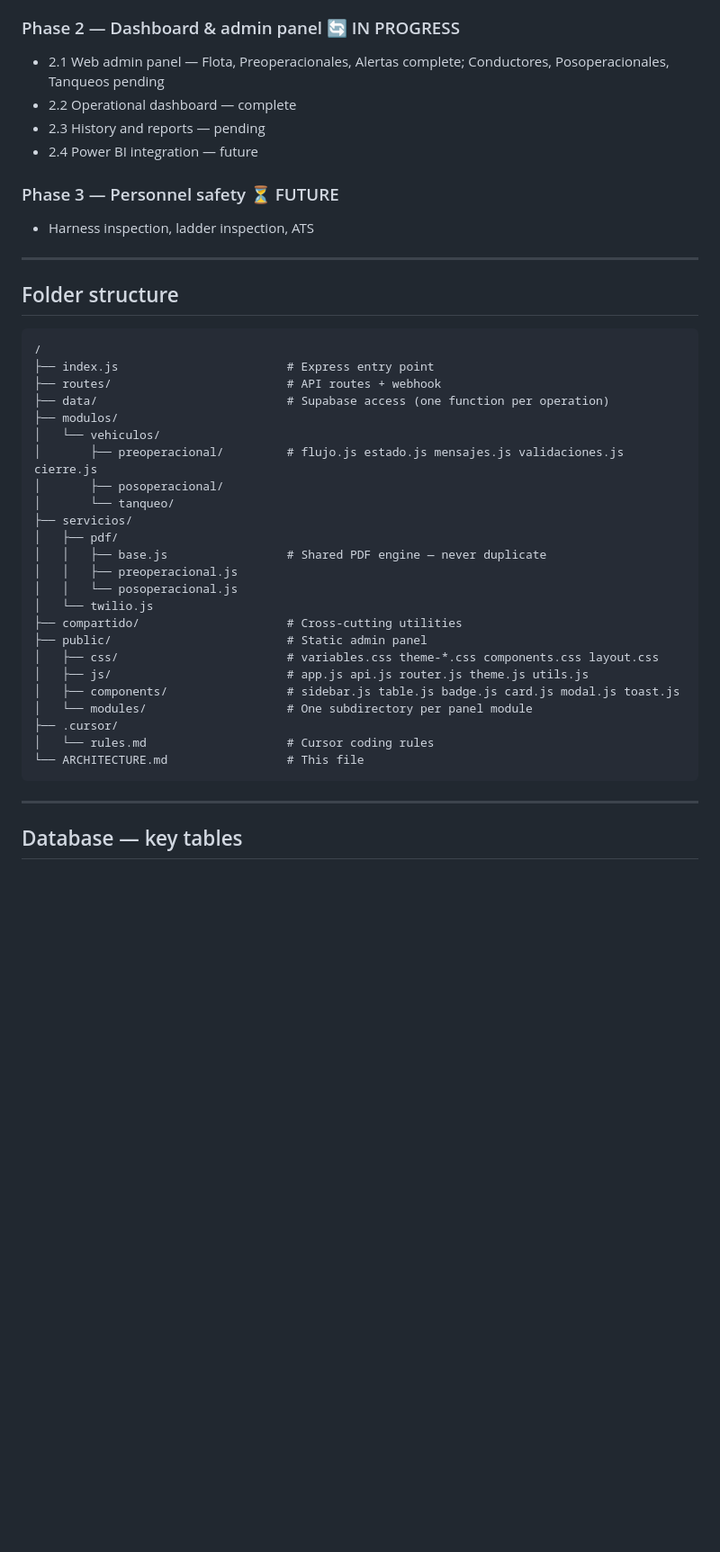
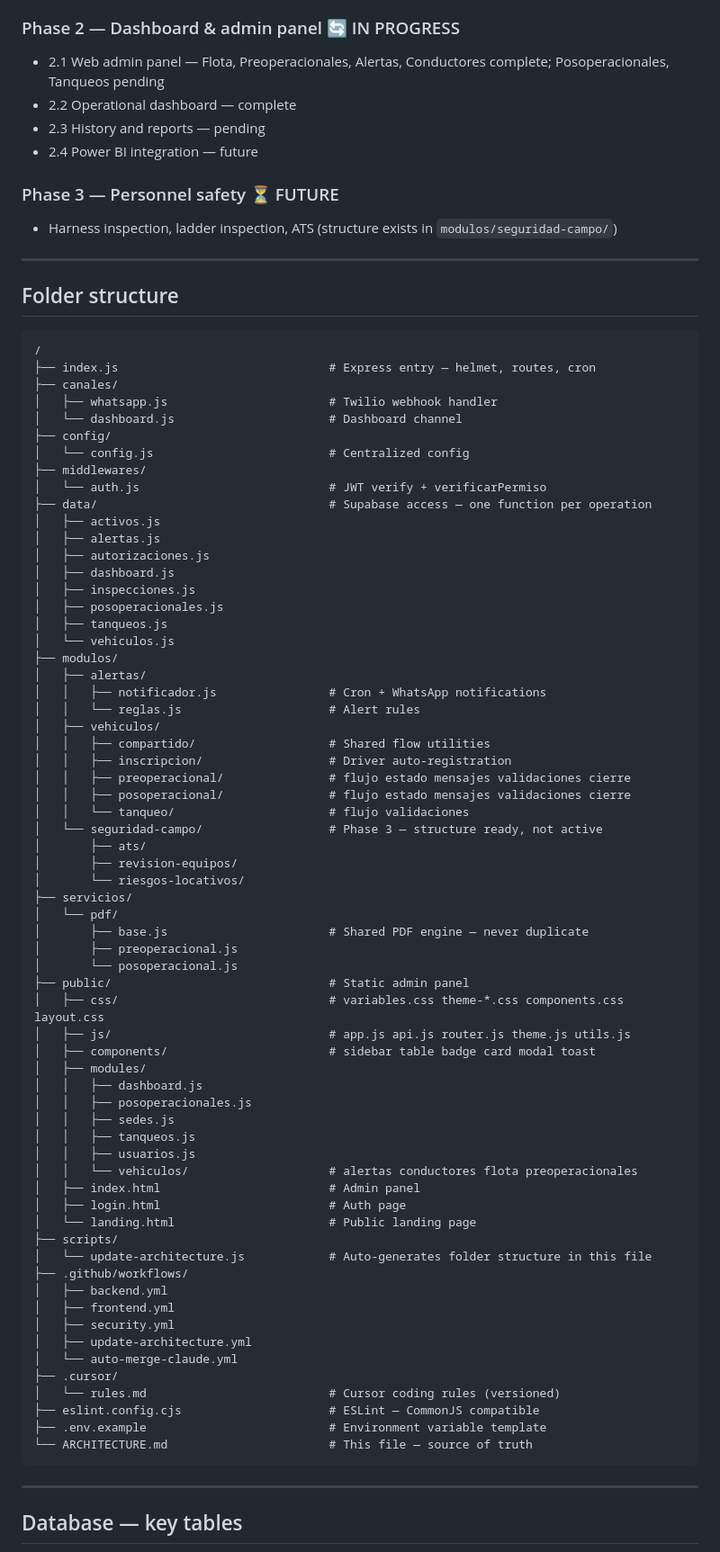
Before and after one commit to sergioesv/CERO, a Markdown page: ARCHITECTURE.md, the part around one of its changes. Shown at 90% size. Drawn GitHub-style; blank space fills up the shorter version.

Commit message:
docs: actualiza ARCHITECTURE.md con estado real del código
Made-with: Cursor

````diff
--- a/ARCHITECTURE.md
+++ b/ARCHITECTURE.md
@@ -45,13 +68,13 @@ Field operations management SaaS via WhatsApp + AI.
 - Authorization system v12 (INFORMATIVO / ALERTA / BLOQUEO)
 
 ### Phase 2 — Dashboard & admin panel 🔄 IN PROGRESS
-- 2.1 Web admin panel — Flota, Preoperacionales, Alertas complete; Conductores, Posoperacionales, Tanqueos pending
+- 2.1 Web admin panel — Flota, Preoperacionales, Alertas, Conductores complete; Posoperacionales, Tanqueos pending
 - 2.2 Operational dashboard — complete
 - 2.3 History and reports — pending
 - 2.4 Power BI integration — future
 
 ### Phase 3 — Personnel safety ⏳ FUTURE
-- Harness inspection, ladder inspection, ATS
+- Harness inspection, ladder inspection, ATS (structure exists in `modulos/seguridad-campo/`)
 
 ---
 
@@ -59,29 +82,69 @@ Field operations management SaaS via WhatsApp + AI.
 
 ```
 /
-├── index.js                        # Express entry point
-├── routes/                         # API routes + webhook
-├── data/                           # Supabase access (one function per operation)
+├── index.js                              # Express entry — helmet, routes, cron
+├── canales/
+│   ├── whatsapp.js                       # Twilio webhook handler
+│   └── dashboard.js                      # Dashboard channel
+├── config/
+│   └── config.js                         # Centralized config
+├── middlewares/
+│   └── auth.js                           # JWT verify + verificarPermiso
+├── data/                                 # Supabase access — one function per operation
+│   ├── activos.js
+│   ├── alertas.js
+│   ├── autorizaciones.js
+│   ├── dashboard.js
+│   ├── inspecciones.js
+│   ├── posoperacionales.js
+│   ├── tanqueos.js
+│   └── vehiculos.js
 ├── modulos/
-│   └── vehiculos/
-│       ├── preoperacional/         # flujo.js estado.js mensajes.js validaciones.js cierre.js
-│       ├── posoperacional/
-│       └── tanqueo/
+│   ├── alertas/
+│   │   ├── notificador.js                # Cron + WhatsApp notifications
+│   │   └── reglas.js                     # Alert rules
+│   ├── vehiculos/
+│   │   ├── compartido/                   # Shared flow utilities
+│   │   ├── inscripcion/                  # Driver auto-registration
+│   │   ├── preoperacional/               # flujo estado mensajes validaciones cierre
+│   │   ├── posoperacional/               # flujo estado mensajes validaciones cierre
+│   │   └── tanqueo/                      # flujo validaciones
+│   └── seguridad-campo/                  # Phase 3 — structure ready, not active
+│       ├── ats/
+│       ├── revision-equipos/
+│       └── riesgos-locativos/
 ├── servicios/
-│   ├── pdf/
-│   │   ├── base.js                 # Shared PDF engine — never duplicate
-│   │   ├── preoperacional.js
-│   │   └── posoperacional.js
-│   └── twilio.js
-├── compartido/                     # Cross-cutting utilities
-├── public/                         # Static admin panel
-│   ├── css/                        # variables.css theme-*.css components.css layout.css
-│   ├── js/                         # app.js api.js router.js theme.js utils.js
-│   ├── components/                 # sidebar.js table.js badge.js card.js modal.js toast.js
-│   └── modules/                    # One subdirectory per panel module
+│   └── pdf/
+│       ├── base.js                       # Shared PDF engine — never duplicate
+│       ├── preoperacional.js
+│       └── posoperacional.js
+├── public/                               # Static admin panel
+│   ├── css/                              # variables.css theme-*.css components.css layout.css
+│   ├── js/                               # app.js api.js router.js theme.js utils.js
+│   ├── components/                       # sidebar table badge card modal toast
+│   ├── modules/
+│   │   ├── dashboard.js
+│   │   ├── posoperacionales.js
+│   │   ├── sedes.js
+│   │   ├── tanqueos.js
+│   │   ├── usuarios.js
+│   │   └── vehiculos/                    # alertas conductores flota preoperacionales
+│   ├── index.html                        # Admin panel
+│   ├── login.html                        # Auth page
+│   └── landing.html                      # Public landing page
+├── scripts/
+│   └── update-architecture.js            # Auto-generates folder structure in this file
+├── .github/workflows/
+│   ├── backend.yml
+│   ├── frontend.yml
+│   ├── security.yml
+│   ├── update-architecture.yml
+│   └── auto-merge-claude.yml
 ├── .cursor/
-│   └── rules.md                    # Cursor coding rules
-└── ARCHITECTURE.md                 # This file
+│   └── rules.md                          # Cursor coding rules (versioned)
+├── eslint.config.cjs                     # ESLint — CommonJS compatible
+├── .env.example                          # Environment variable template
+└── ARCHITECTURE.md                       # This file — source of truth
 ```
 
 ---
````
Also changed, not shown: other parts of ARCHITECTURE.md (+42 -171 lines).
